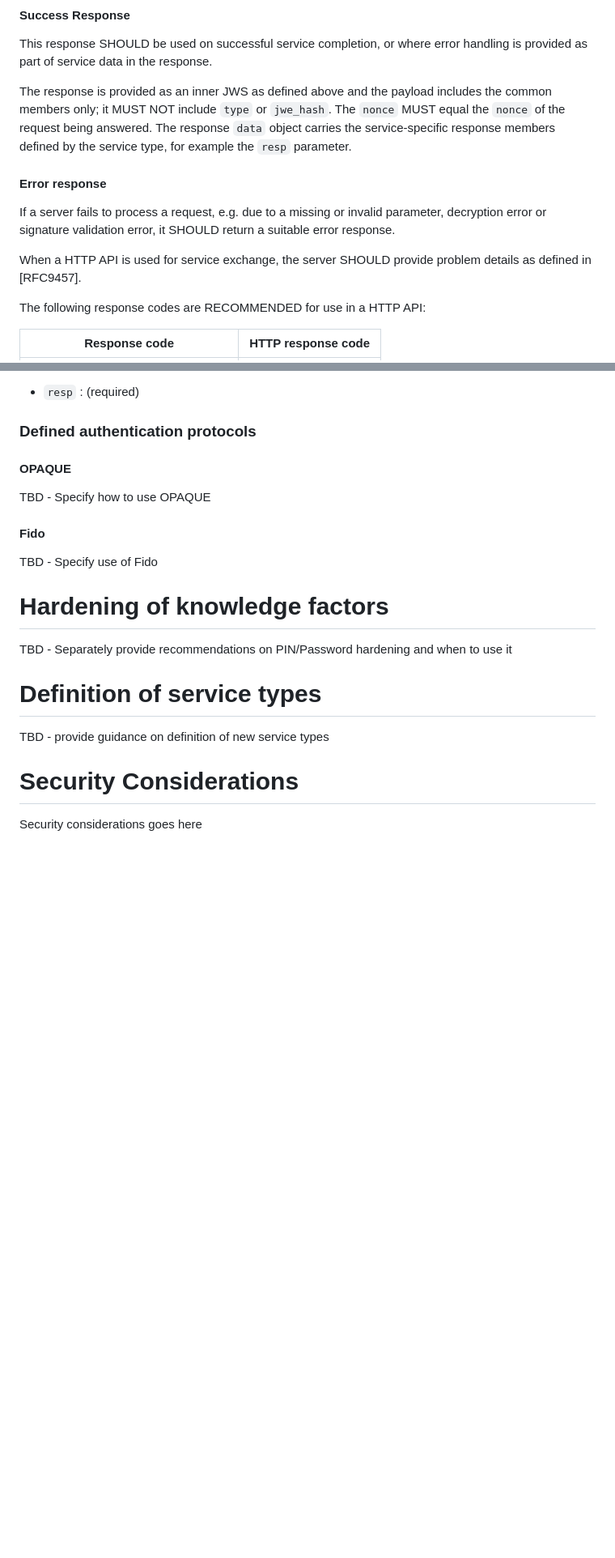
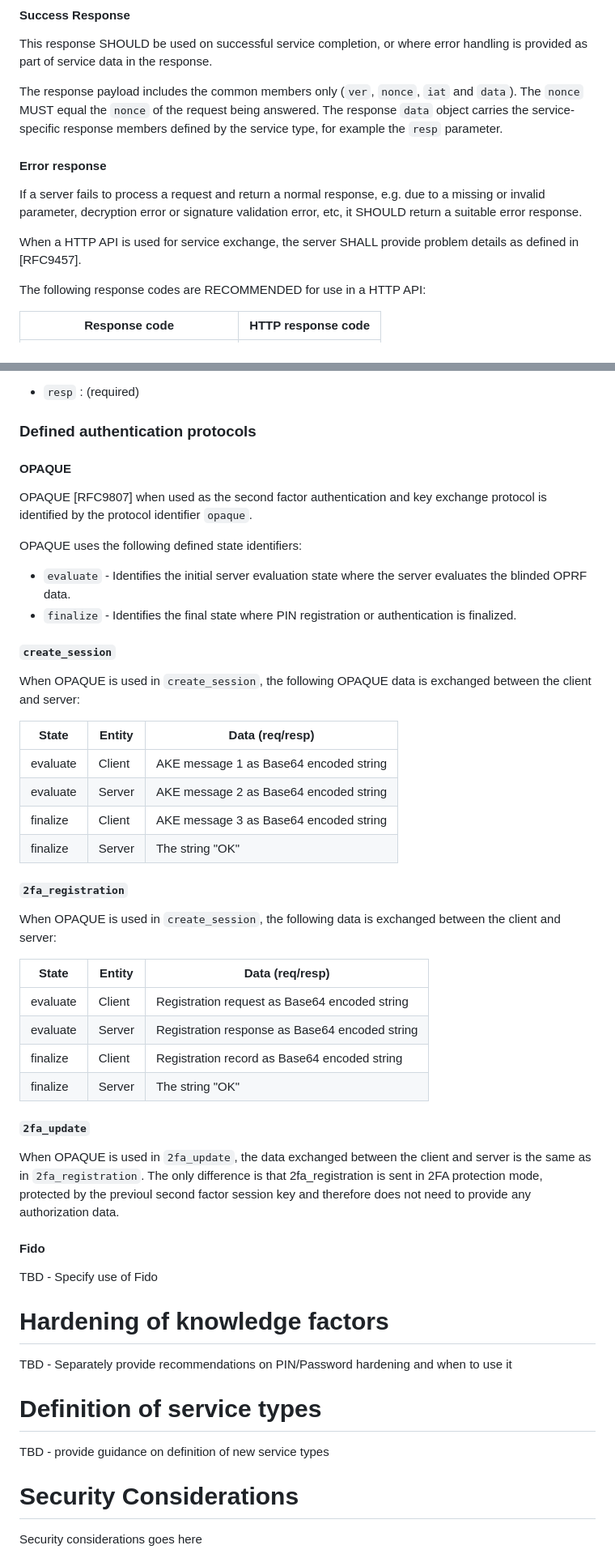
Before and after one commit to Razumain/r2ps-ietf-draft, a Markdown page: draft-santesson-r2ps.md, 2 parts joined by grey strips. Shown at 81% size. Rendered like a GitHub page; blank space fills up the shorter version.

Commit message:
Added OPAQUE

```diff
--- a/draft-santesson-r2ps.md
+++ b/draft-santesson-r2ps.md
@@ -240,13 +238,13 @@ The recipient MUST recompute `jwe_hash` over the received encoded JWE Protected
 
 This response SHOULD be used on successful service completion, or where error handling is provided as part of service data in the response.
 
-The response is provided as an inner JWS as defined above and the payload includes the common members only; it MUST NOT include `type` or `jwe_hash`. The `nonce` MUST equal the `nonce` of the request being answered. The response `data` object carries the service-specific response members defined by the service type, for example the `resp` parameter.
+The response payload includes the common members only (`ver`, `nonce`, `iat` and  `data`). The `nonce` MUST equal the `nonce` of the request being answered. The response `data` object carries the service-specific response members defined by the service type, for example the `resp` parameter.
 
 #### Error response
 
-If a server fails to process a request, e.g. due to a missing or invalid parameter, decryption error or signature validation error, it SHOULD return a suitable error response.
+If a server fails to process a request and return a normal response, e.g. due to a missing or invalid parameter, decryption error or signature validation error, etc, it SHOULD return a suitable error response.
 
-When a HTTP API is used for service exchange, the server SHOULD provide problem details as defined in [RFC9457].
+When a HTTP API is used for service exchange, the server SHALL provide problem details as defined in [RFC9457].
 
 The following response codes are RECOMMENDED for use in a HTTP API:
 
@@ -375,7 +373,39 @@ The `2fa_update` service type use the following response parameters:
 
 #### OPAQUE
 
-TBD - Specify how to use OPAQUE
+OPAQUE [RFC9807] when used as the second factor authentication and key exchange protocol is identified by the protocol identifier `opaque`.
+
+OPAQUE uses the following defined state identifiers:
+
+- `evaluate` - Identifies the initial server evaluation state where the server evaluates the blinded OPRF data.
+- `finalize` - Identifies the final state where PIN registration or authentication is finalized.
+
+##### `create_session`
+
+When OPAQUE is used in `create_session`, the following OPAQUE data is exchanged between the client and server:
+
+| State | Entity | Data (req/resp) |
+|-------|--------|------------------|
+| evaluate | Client | AKE message 1 as Base64 encoded string |
+| evaluate | Server | AKE message 2 as Base64 encoded string |
+| finalize | Client | AKE message 3 as Base64 encoded string |
+| finalize | Server | The string "OK" |
+
+##### `2fa_registration`
+
+When OPAQUE is used in `create_session`, the following data is exchanged between the client and server:
+
+| State | Entity | Data (req/resp) |
+|-------|--------|------------------|
+| evaluate | Client | Registration request as Base64 encoded string |
+| evaluate | Server | Registration response as Base64 encoded string |
+| finalize | Client | Registration record as Base64 encoded string |
+| finalize | Server | The string "OK" |
+
+##### `2fa_update`
+
+When OPAQUE is used in `2fa_update`, the data exchanged between the client and server is the same as in `2fa_registration`. The only difference is that 2fa_registration is sent in 2FA protection mode, protected by the previoul second factor session key and therefore does not need to provide any authorization data.
+
 
 #### Fido
 
```
Also changed, not shown: other parts of draft-santesson-r2ps.md (+8 -3 lines).
